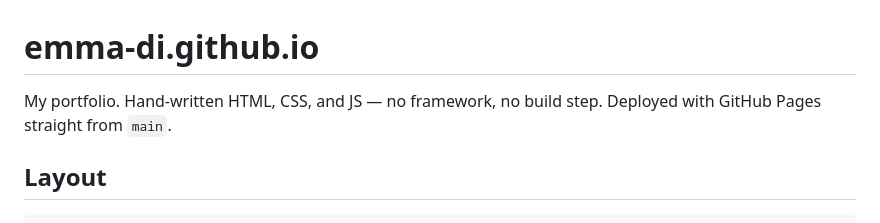
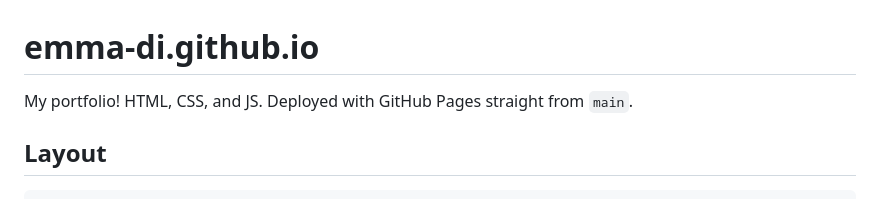
Before and after one commit to emma-di/emma-di.github.io, a Markdown page: README.md, the part around the change. GitHub-like rendering.

Commit message:
Update portfolio description in README

```diff
--- a/README.md
+++ b/README.md
@@ -1,6 +1,6 @@
 # emma-di.github.io
 
-My portfolio. Hand-written HTML, CSS, and JS — no framework, no build step.
+My portfolio! HTML, CSS, and JS.
 Deployed with GitHub Pages straight from `main`.
 
 ## Layout
```
